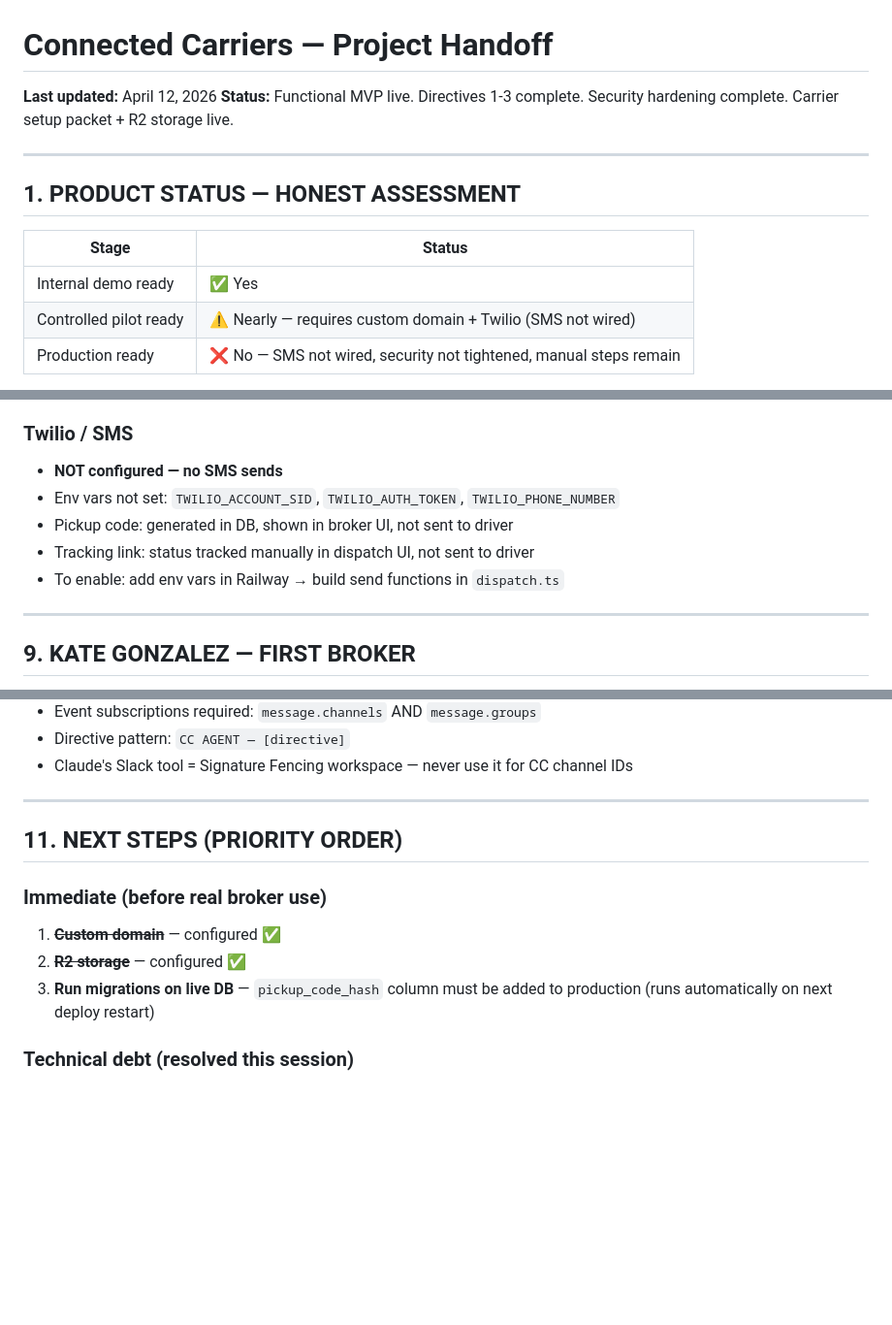
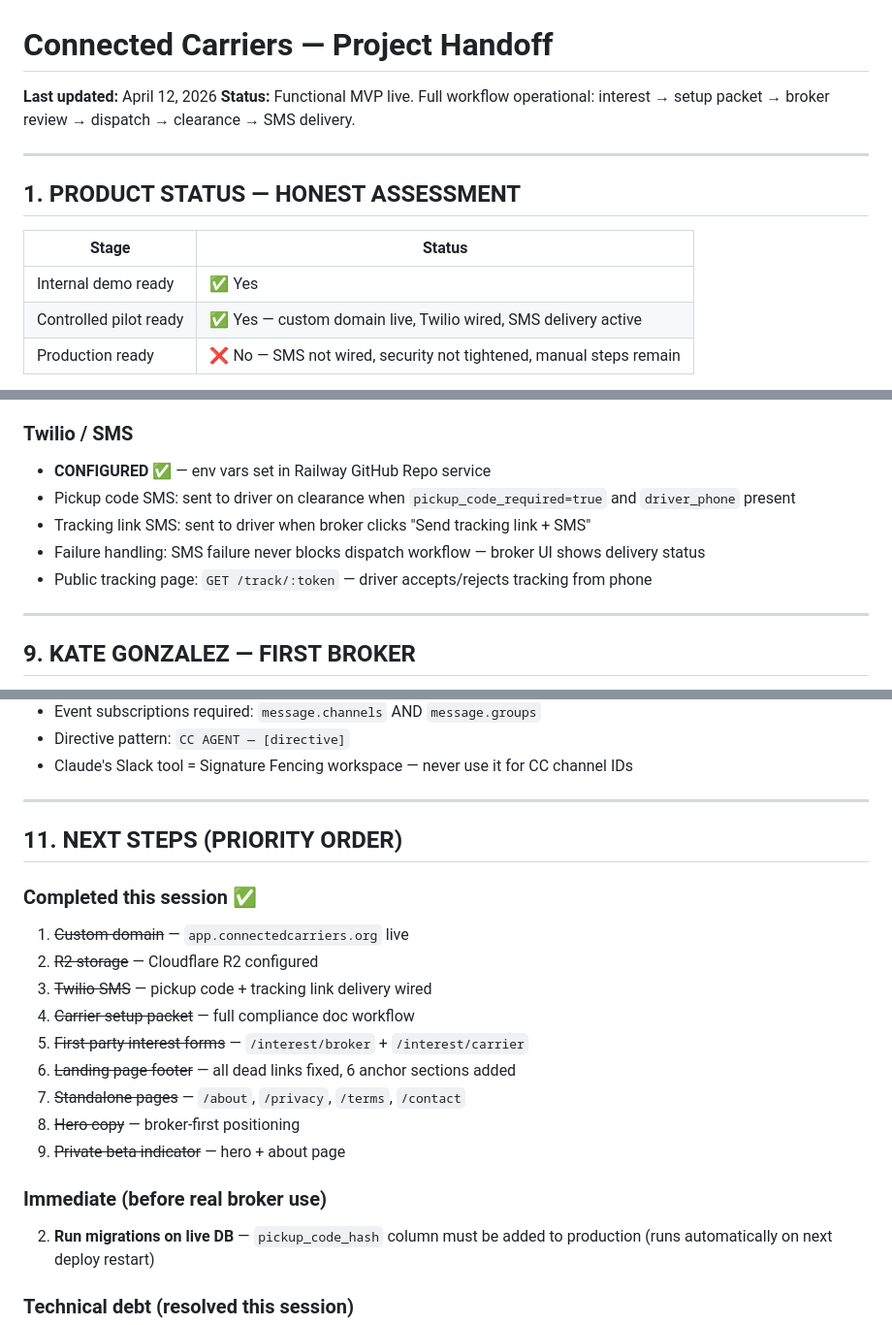
Before and after one commit to mfreedle/connected-carriers, a Markdown page: docs/HANDOFF.md, 3 parts joined by grey strips. Shown at 97% size. Rendered like a GitHub page; blank space fills up the shorter version.

Commit message:
docs: update HANDOFF — full April 12 session complete
- Status: full workflow operational end to end
- Pilot ready: custom domain + Twilio + setup packet all live
- Twilio SMS section updated: configured, pickup code + tracking wired
- Feature status: Twilio SMS delivery section added
- Next steps: completed items struck, remaining gaps listed

```diff
--- a/docs/HANDOFF.md
+++ b/docs/HANDOFF.md
@@ -1,6 +1,6 @@
 # Connected Carriers — Project Handoff
 **Last updated:** April 12, 2026
-**Status:** Functional MVP live. Directives 1-3 complete. Security hardening complete. Carrier setup packet + R2 storage live.
+**Status:** Functional MVP live. Full workflow operational: interest → setup packet → broker review → dispatch → clearance → SMS delivery.
 
 ---
 
@@ -9,7 +9,7 @@
 | Stage | Status |
 |-------|--------|
 | Internal demo ready | ✅ Yes |
-| Controlled pilot ready | ⚠ Nearly — requires custom domain + Twilio (SMS not wired) |
+| Controlled pilot ready | ✅ Yes — custom domain live, Twilio wired, SMS delivery active |
 | Production ready | ❌ No — SMS not wired, security not tightened, manual steps remain |
 
 The broker dashboard exists and the full qualification → dispatch workflow is functional. It is not hardened for daily real-world use yet. The description "full workflow" is aspirational — more accurately: **functional MVP workflow with known gaps documented below**.
@@ -209,11 +209,11 @@ all gates pass → Kate clicks "Clear to Roll"
 - Steps: GoDaddy → add CNAME pointing to `github-repo-production-2c39.up.railway.app` → Railway service Settings → Networking → add custom domain
 
 ### Twilio / SMS
-- **NOT configured — no SMS sends**
-- Env vars not set: `TWILIO_ACCOUNT_SID`, `TWILIO_AUTH_TOKEN`, `TWILIO_PHONE_NUMBER`
-- Pickup code: generated in DB, shown in broker UI, not sent to driver
-- Tracking link: status tracked manually in dispatch UI, not sent to driver
-- To enable: add env vars in Railway → build send functions in `dispatch.ts`
+- **CONFIGURED ✅** — env vars set in Railway GitHub Repo service
+- Pickup code SMS: sent to driver on clearance when `pickup_code_required=true` and `driver_phone` present
+- Tracking link SMS: sent to driver when broker clicks "Send tracking link + SMS"
+- Failure handling: SMS failure never blocks dispatch workflow — broker UI shows delivery status
+- Public tracking page: `GET /track/:token` — driver accepts/rejects tracking from phone
 
 ---
 
@@ -244,9 +244,18 @@ all gates pass → Kate clicks "Clear to Roll"
 
 ## 11. NEXT STEPS (PRIORITY ORDER)
 
+### Completed this session ✅
+1. ~~Custom domain~~ — `app.connectedcarriers.org` live
+2. ~~R2 storage~~ — Cloudflare R2 configured
+3. ~~Twilio SMS~~ — pickup code + tracking link delivery wired
+4. ~~Carrier setup packet~~ — full compliance doc workflow
+5. ~~First-party interest forms~~ — `/interest/broker` + `/interest/carrier`
+6. ~~Landing page footer~~ — all dead links fixed, 6 anchor sections added
+7. ~~Standalone pages~~ — `/about`, `/privacy`, `/terms`, `/contact`
+8. ~~Hero copy~~ — broker-first positioning
+9. ~~Private beta indicator~~ — hero + about page
+
 ### Immediate (before real broker use)
-1. ~~**Custom domain**~~ — configured ✅
-2. ~~**R2 storage**~~ — configured ✅
 2. **Run migrations on live DB** — `pickup_code_hash` column must be added to production (runs automatically on next deploy restart)
 
 ### Technical debt (resolved this session)
```
